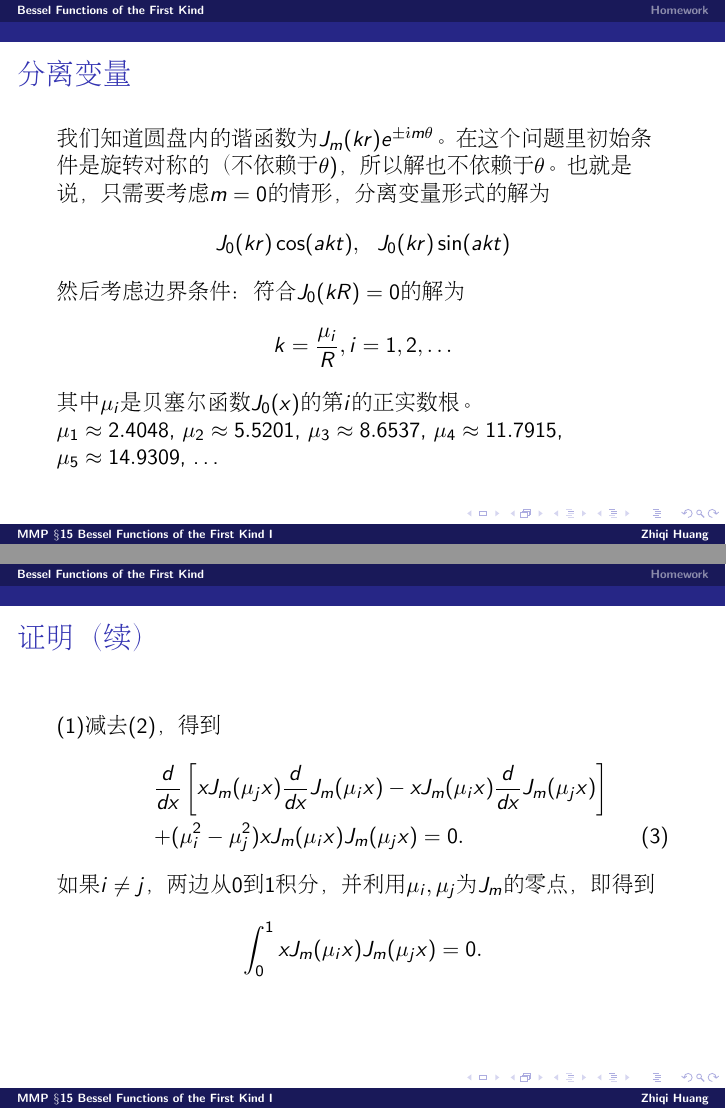
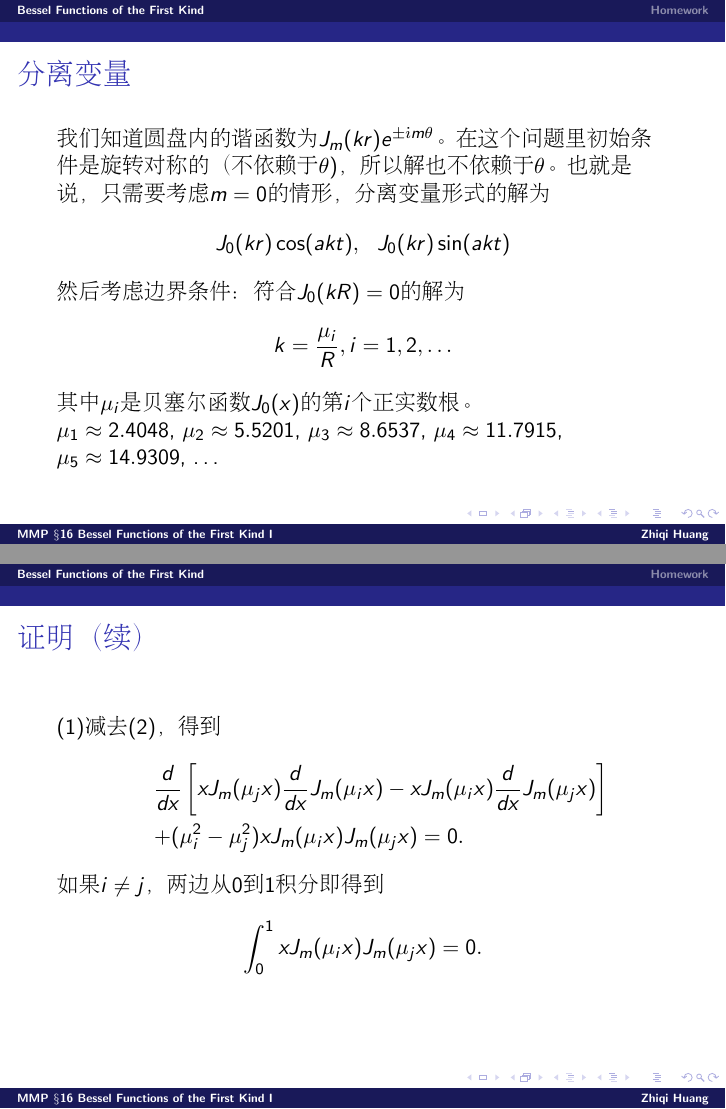
Before and after one commit to zqhuang/SYSU_MMP, LaTeX slides (tex/Lec16_BessFuncI.tex): pages 13 and 20 of 27 before the commit and pages 13 and 19 of 26 after it, joined at a grey line. The pictures show the PDF file Lec16_BessFuncI.pdf that the author committed with the source.

Commit message:
update L16

```diff
--- a/tex/Lec16_BessFuncI.tex
+++ b/tex/Lec16_BessFuncI.tex
@@ -146,7 +145,7 @@
 
     然后考虑边界条件：符合$J_0(kR) = 0$的解为
     $$ k = \frac{\mu_i}{R}, i = 1,2,\ldots $$
-    其中$\mu_i$是贝塞尔函数$J_0(x)$的第$i$的正实数根。
+    其中$\mu_i$是贝塞尔函数$J_0(x)$的第$i$个正实数根。
 
 
 $\mu_1\approx 2.4048$, $\mu_2 \approx 5.5201$, $\mu_3 \approx 8.6537$, $\mu_4 \approx 11.7915$, $\mu_5\approx 14.9309$, \ldots
@@ -237,18 +236,6 @@ $\mu_1\approx 2.4048$, $\mu_2 \approx 5.5201$, $\mu_3 \approx 8.6537$, $\mu_4 \a
   \ech
 \end{frame}
 
-\begin{frame}
-  \chtitle{证明（续）}
-  \bch
-  \eqref{eq1}减去\eqref{eq2}，得到
-  \begin{eqnarray}
- && \frac{d}{dx}\left[ xJ_m(\mu_jx)\frac{d}{dx} J_m(\mu_i x) - xJ_m(\mu_ix)\frac{d}{dx} J_m(\mu_j x) \right] \newl
-  && + (\mu_i^2-\mu_j^2)xJ_m(\mu_ix)J_m(\mu_jx) = 0. \label{eq3}
-  \end{eqnarray}
-  如果$i\ne j$，两边从$0$到$1$积分，并利用$\mu_i,\mu_j$为$J_m$的零点，即得到
-  $$\int_0^1 xJ_m(\mu_ix)J_m(\mu_jx) = 0. $$
-  \ech
-\end{frame}
 
 \begin{frame}
   \chtitle{证明（续）}
@@ -269,4 +256,3 @@ $\mu_1\approx 2.4048$, $\mu_2 \approx 5.5201$, $\mu_3 \approx 8.6537$, $\mu_4 \a
   \chtitle{回到原题}
   \bch
   既然有了正交关系，在
-    $$\sum_i c_i J_0\left(\mu_i x\right) =  A\left(1-x\right), $$
```
Also changed, not shown: Lec16_BessFuncI.pdf, tex/Lec16_BessFuncI.tex (8 more changed lines).
